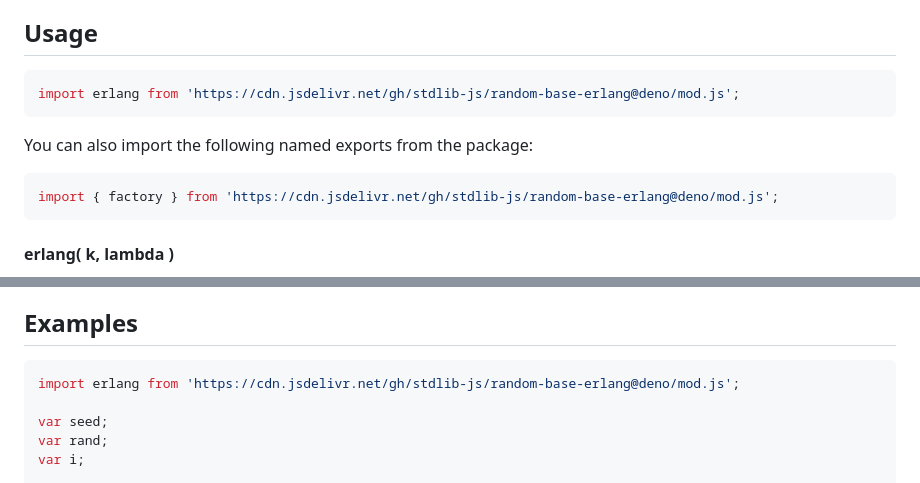
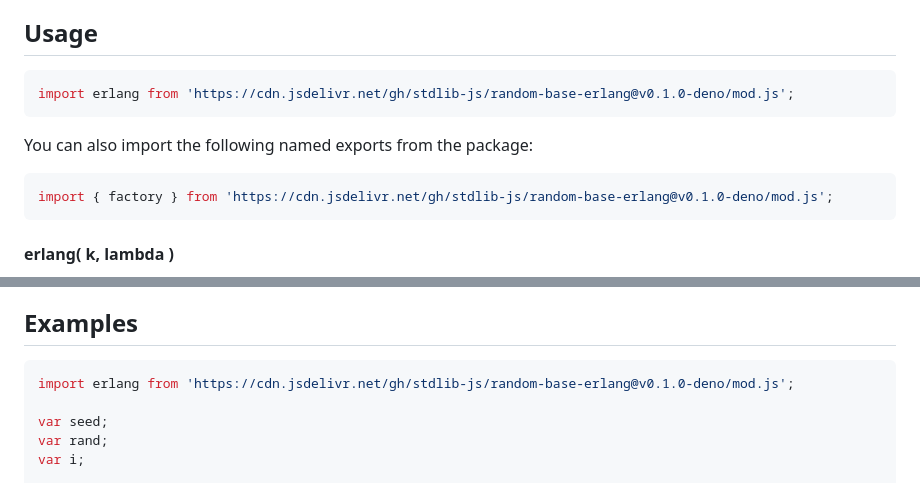
Before and after one commit to stdlib-js/random-base-erlang, a Markdown page: README.md, 2 parts joined by grey strips. GitHub-like rendering.

Commit message:
Update README.md for Deno bundle v0.1.0

````diff
--- a/README.md
+++ b/README.md
@@ -42,13 +42,13 @@ limitations under the License.
 ## Usage
 
 ```javascript
-import erlang from 'https://cdn.jsdelivr.net/gh/stdlib-js/random-base-erlang@deno/mod.js';
+import erlang from 'https://cdn.jsdelivr.net/gh/stdlib-js/random-base-erlang@v0.1.0-deno/mod.js';
 ```
 
 You can also import the following named exports from the package:
 
 ```javascript
-import { factory } from 'https://cdn.jsdelivr.net/gh/stdlib-js/random-base-erlang@deno/mod.js';
+import { factory } from 'https://cdn.jsdelivr.net/gh/stdlib-js/random-base-erlang@v0.1.0-deno/mod.js';
 ```
 
 #### erlang( k, lambda )
@@ -397,7 +397,7 @@ var o = rand.toJSON();
 <!-- eslint no-undef: "error" -->
 
 ```javascript
-import erlang from 'https://cdn.jsdelivr.net/gh/stdlib-js/random-base-erlang@deno/mod.js';
+import erlang from 'https://cdn.jsdelivr.net/gh/stdlib-js/random-base-erlang@v0.1.0-deno/mod.js';
 
 var seed;
 var rand;
````
